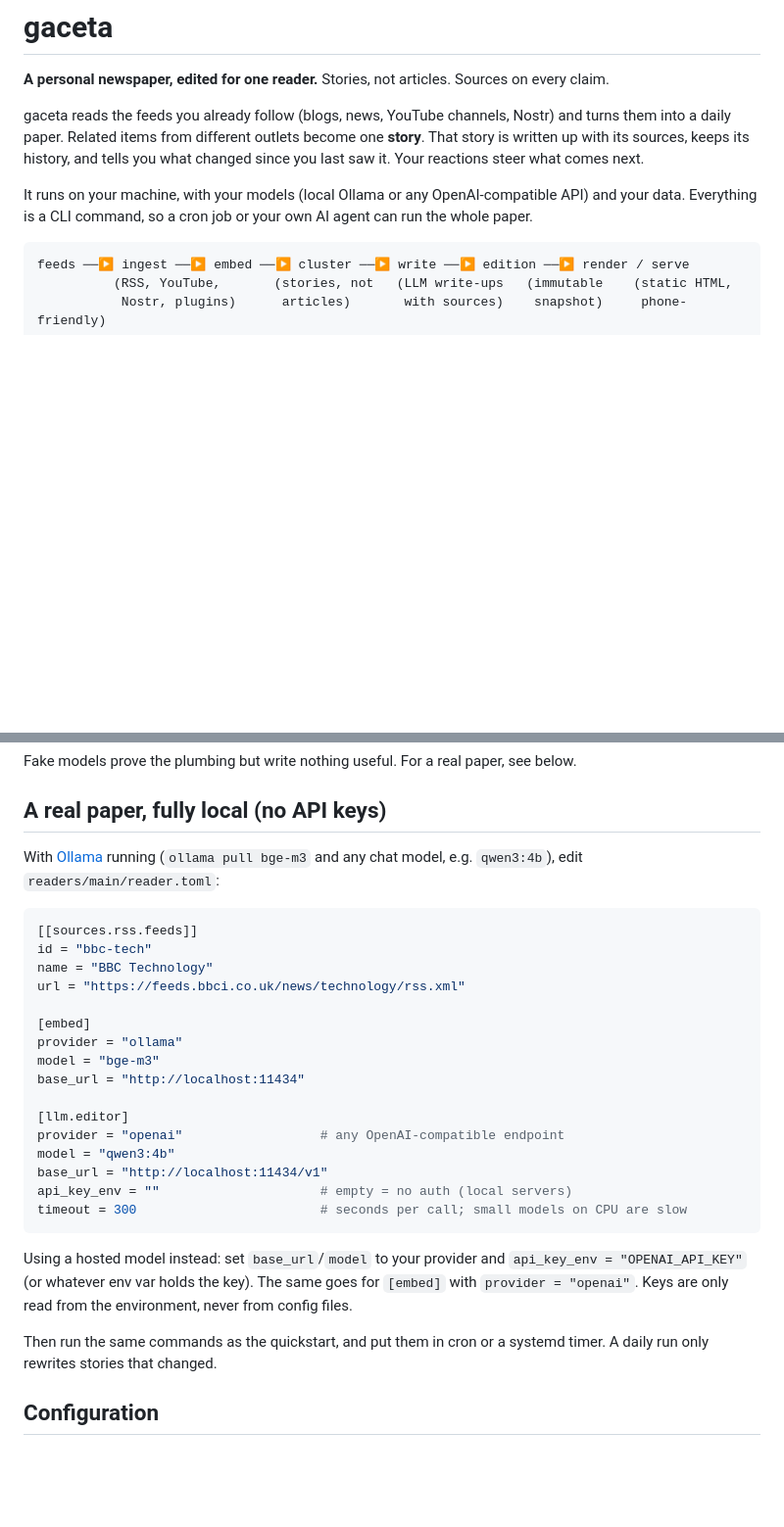
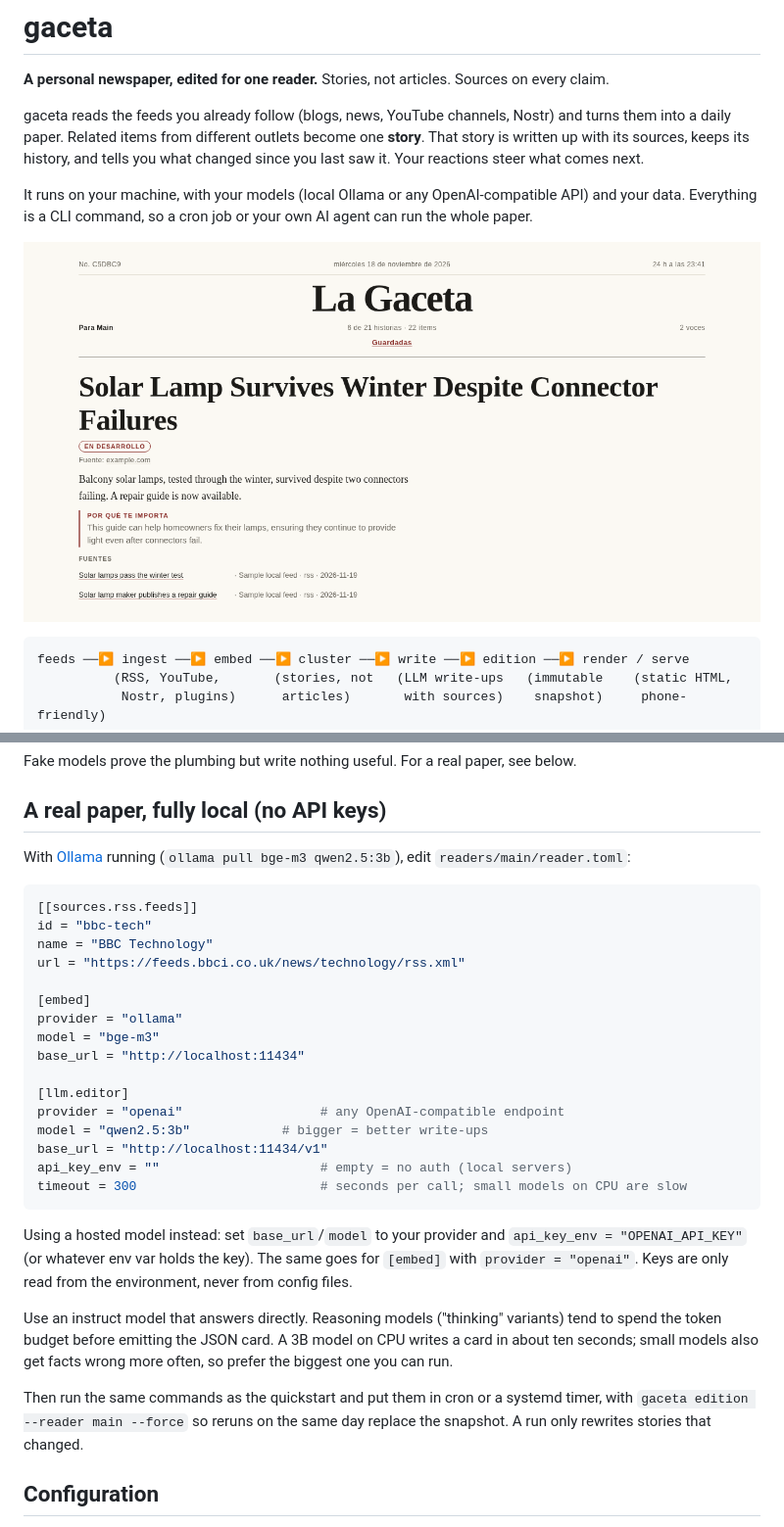
Before and after one commit to gaceta-news/gaceta-cli, a Markdown page: README.md, 2 parts joined by grey strips. Shown at 98% size. Rendered like a GitHub page; pictures changed too: docs/screenshot.png (added); blank space fills up the shorter version.

````diff
--- a/README.md
+++ b/README.md
@@ -9,6 +9,8 @@ steer what comes next.
 
 It runs on your machine, with your models (local Ollama or any OpenAI-compatible API) and your data.
 Everything is a CLI command, so a cron job or your own AI agent can run the whole paper.
+
+![A gaceta front page: a lead story written from two sources, with "why it matters" and its source list](docs/screenshot.png)
 
 ```
 feeds ──▶ ingest ──▶ embed ──▶ cluster ──▶ write ──▶ edition ──▶ render / serve
@@ -65,8 +67,8 @@ Fake models prove the plumbing but write nothing useful. For a real paper, see b
 
 ## A real paper, fully local (no API keys)
 
-With [Ollama](https://ollama.com) running (`ollama pull bge-m3` and any chat model, e.g. `qwen3:4b`),
-edit `readers/main/reader.toml`:
+With [Ollama](https://ollama.com) running (`ollama pull bge-m3 qwen2.5:3b`), edit
+`readers/main/reader.toml`:
 
 ```toml
 [[sources.rss.feeds]]
@@ -81,7 +83,7 @@ base_url = "http://localhost:11434"
 
 [llm.editor]
 provider = "openai"                  # any OpenAI-compatible endpoint
-model = "qwen3:4b"
+model = "qwen2.5:3b"            # bigger = better write-ups
 base_url = "http://localhost:11434/v1"
 api_key_env = ""                     # empty = no auth (local servers)
 timeout = 300                        # seconds per call; small models on CPU are slow
@@ -91,8 +93,13 @@ Using a hosted model instead: set `base_url`/`model` to your provider and
 `api_key_env = "OPENAI_API_KEY"` (or whatever env var holds the key). The same goes for `[embed]`
 with `provider = "openai"`. Keys are only read from the environment, never from config files.
 
-Then run the same commands as the quickstart, and put them in cron or a systemd timer. A daily run
-only rewrites stories that changed.
+Use an instruct model that answers directly. Reasoning models ("thinking" variants) tend to spend
+the token budget before emitting the JSON card. A 3B model on CPU writes a card in about ten
+seconds; small models also get facts wrong more often, so prefer the biggest one you can run.
+
+Then run the same commands as the quickstart and put them in cron or a systemd timer, with
+`gaceta edition --reader main --force` so reruns on the same day replace the snapshot. A run only
+rewrites stories that changed.
 
 ## Configuration
 
````
